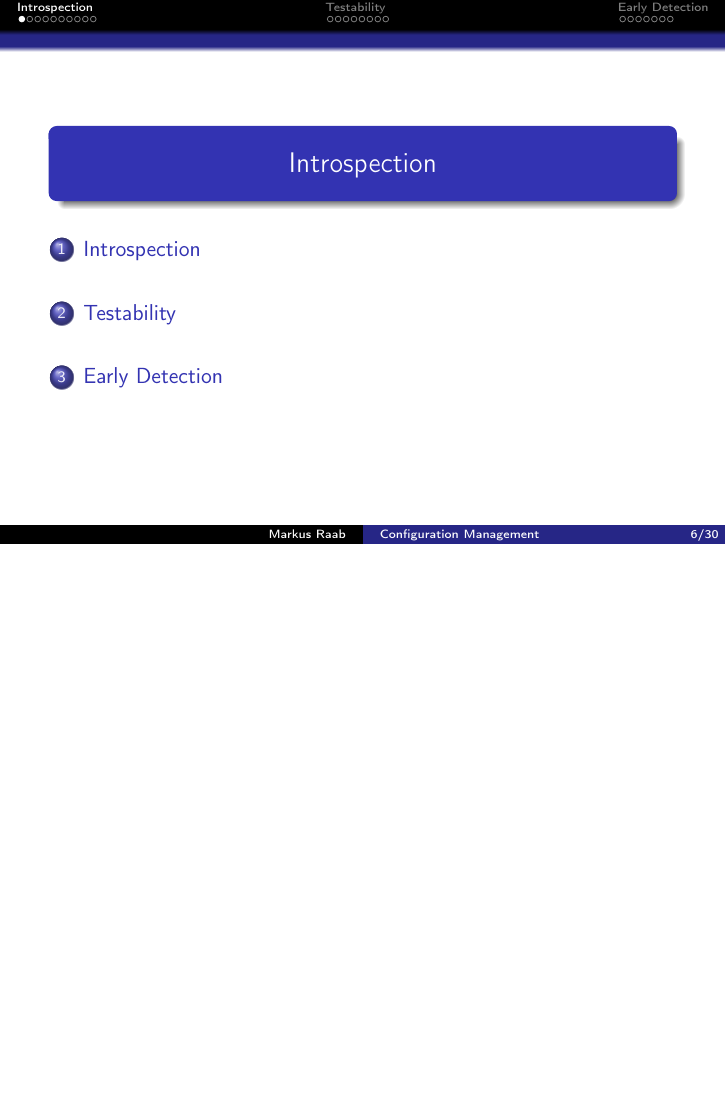
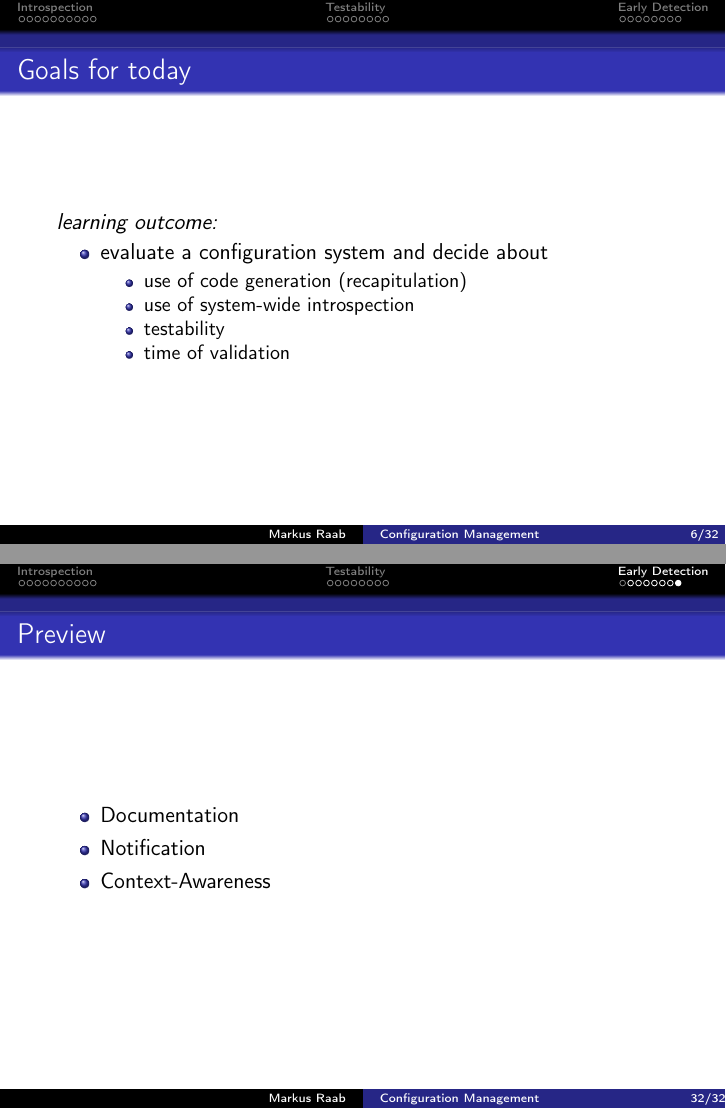
Before and after one commit to ElektraInitiative/book, LaTeX slides (slides/05.tex): page 6 of 65 before the commit and pages 6 and 63 of 67 after it, the two joined at a grey line, the shorter picture padded with empty space. Compiled offline with pdfLaTeX.

Commit message:
05: add learning outcome + preview

```diff
--- a/slides/05.tex
+++ b/slides/05.tex
@@ -105,6 +94,20 @@
 \end{frame}
 
 
+
+\begin{frame}
+	\frametitle{Goals for today}
+	\textit{learning outcome:}
+	\begin{itemize}
+	\item evaluate a configuration system and decide about
+	\begin{itemize}
+	\item use of code generation (recapitulation)
+	\item use of system-wide introspection
+	\item testability
+	\item time of validation
+	\end{itemize}
+	\end{itemize}
+\end{frame}
 
 
 
@@ -513,6 +516,15 @@
 \end{frame}
 
 
+\begin{frame}
+	\frametitle{Preview}
+
+	\begin{itemize}
+	\item Documentation
+	\item Notification
+	\item Context-Awareness
+	\end{itemize}
+\end{frame}
 
 
 
```
Also changed, not shown: slides/06.tex (+2 -0 lines), slides/05.tex (11 more changed lines).
